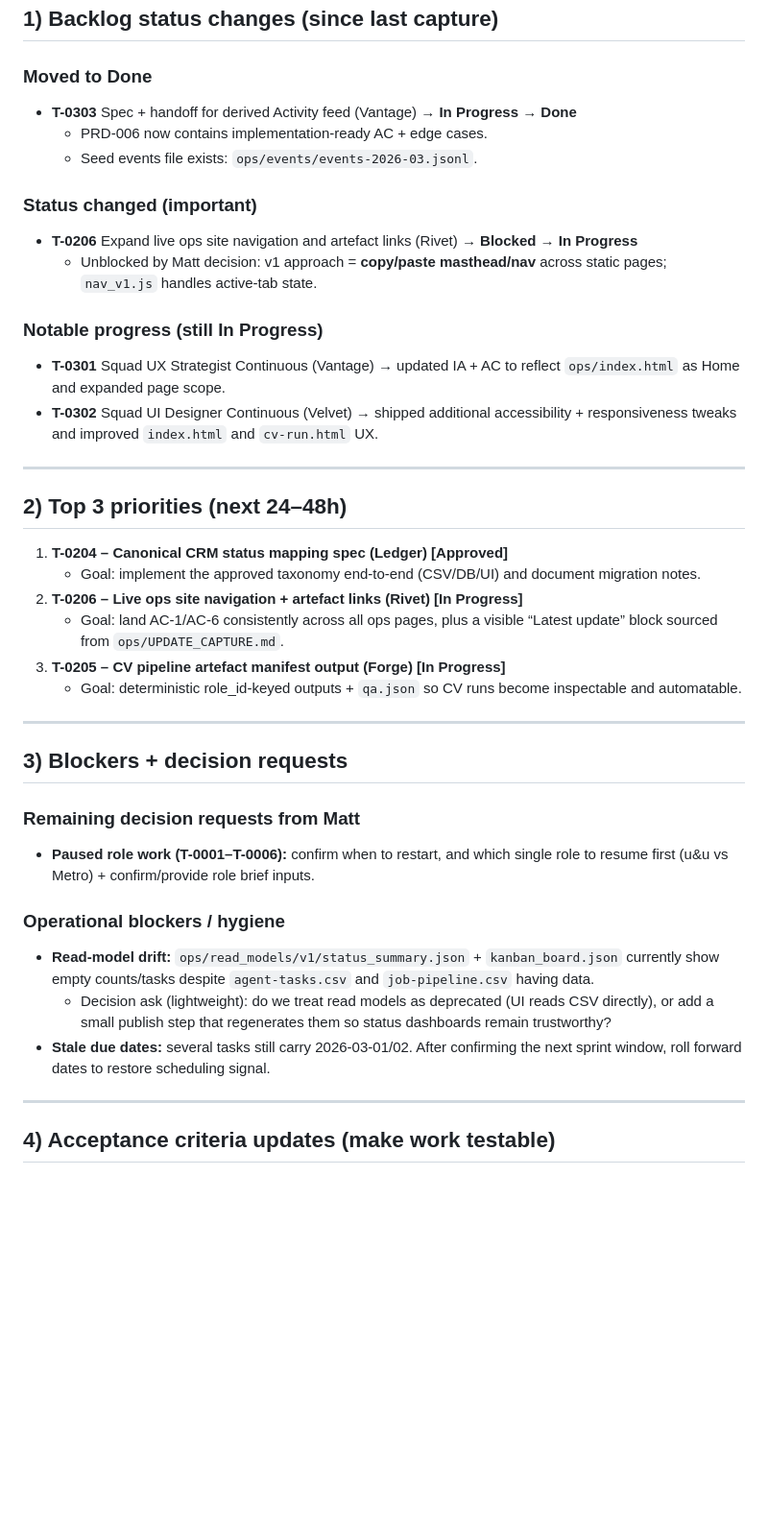
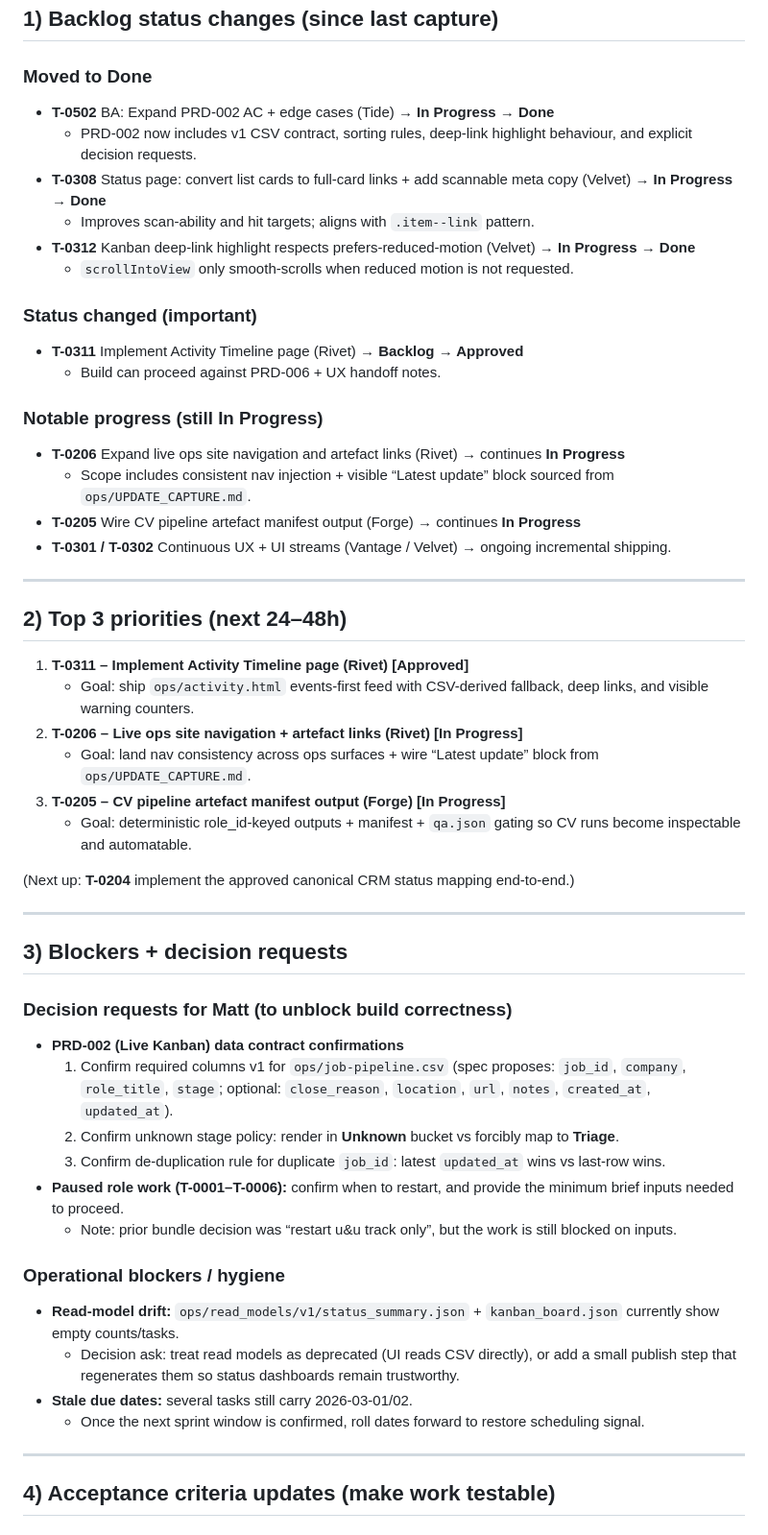
Before and after one commit to mattkdecide/crabbie-ops-dashboard, a Markdown page: CONTROL_TOWER.md, the part around one of its changes. Shown at 96% size. Drawn GitHub-style; blank space fills up the shorter version.

Commit message:
Auto-publish ops pages (2026-03-09T03:46:25Z)

```diff
--- a/CONTROL_TOWER.md
+++ b/CONTROL_TOWER.md
@@ -5,40 +5,53 @@
 ## 1) Backlog status changes (since last capture)
 
 ### Moved to Done
-- **T-0303** Spec + handoff for derived Activity feed (Vantage) → **In Progress → Done**
-  - PRD-006 now contains implementation-ready AC + edge cases.
-  - Seed events file exists: `ops/events/events-2026-03.jsonl`.
+- **T-0502** BA: Expand PRD-002 AC + edge cases (Tide) → **In Progress → Done**
+  - PRD-002 now includes v1 CSV contract, sorting rules, deep-link highlight behaviour, and explicit decision requests.
+- **T-0308** Status page: convert list cards to full-card links + add scannable meta copy (Velvet) → **In Progress → Done**
+  - Improves scan-ability and hit targets; aligns with `.item--link` pattern.
+- **T-0312** Kanban deep-link highlight respects prefers-reduced-motion (Velvet) → **In Progress → Done**
+  - `scrollIntoView` only smooth-scrolls when reduced motion is not requested.
 
 ### Status changed (important)
-- **T-0206** Expand live ops site navigation and artefact links (Rivet) → **Blocked → In Progress**
-  - Unblocked by Matt decision: v1 approach = **copy/paste masthead/nav** across static pages; `nav_v1.js` handles active-tab state.
+- **T-0311** Implement Activity Timeline page (Rivet) → **Backlog → Approved**
+  - Build can proceed against PRD-006 + UX handoff notes.
 
 ### Notable progress (still In Progress)
-- **T-0301** Squad UX Strategist Continuous (Vantage) → updated IA + AC to reflect `ops/index.html` as Home and expanded page scope.
-- **T-0302** Squad UI Designer Continuous (Velvet) → shipped additional accessibility + responsiveness tweaks and improved `index.html` and `cv-run.html` UX.
+- **T-0206** Expand live ops site navigation and artefact links (Rivet) → continues **In Progress**
+  - Scope includes consistent nav injection + visible “Latest update” block sourced from `ops/UPDATE_CAPTURE.md`.
+- **T-0205** Wire CV pipeline artefact manifest output (Forge) → continues **In Progress**
+- **T-0301 / T-0302** Continuous UX + UI streams (Vantage / Velvet) → ongoing incremental shipping.
 
 ---
 
 ## 2) Top 3 priorities (next 24–48h)
 
-1. **T-0204 – Canonical CRM status mapping spec (Ledger) [Approved]**
-   - Goal: implement the approved taxonomy end-to-end (CSV/DB/UI) and document migration notes.
+1. **T-0311 – Implement Activity Timeline page (Rivet) [Approved]**
+   - Goal: ship `ops/activity.html` events-first feed with CSV-derived fallback, deep links, and visible warning counters.
 2. **T-0206 – Live ops site navigation + artefact links (Rivet) [In Progress]**
-   - Goal: land AC-1/AC-6 consistently across all ops pages, plus a visible “Latest update” block sourced from `ops/UPDATE_CAPTURE.md`.
+   - Goal: land nav consistency across ops surfaces + wire “Latest update” block from `ops/UPDATE_CAPTURE.md`.
 3. **T-0205 – CV pipeline artefact manifest output (Forge) [In Progress]**
-   - Goal: deterministic role_id-keyed outputs + `qa.json` so CV runs become inspectable and automatable.
+   - Goal: deterministic role_id-keyed outputs + manifest + `qa.json` gating so CV runs become inspectable and automatable.
+
+(Next up: **T-0204** implement the approved canonical CRM status mapping end-to-end.)
 
 ---
 
 ## 3) Blockers + decision requests
 
-### Remaining decision requests from Matt
-- **Paused role work (T-0001–T-0006):** confirm when to restart, and which single role to resume first (u&u vs Metro) + confirm/provide role brief inputs.
+### Decision requests for Matt (to unblock build correctness)
+- **PRD-002 (Live Kanban) data contract confirmations**
+  1. Confirm required columns v1 for `ops/job-pipeline.csv` (spec proposes: `job_id`, `company`, `role_title`, `stage`; optional: `close_reason`, `location`, `url`, `notes`, `created_at`, `updated_at`).
+  2. Confirm unknown stage policy: render in **Unknown** bucket vs forcibly map to **Triage**.
+  3. Confirm de-duplication rule for duplicate `job_id`: latest `updated_at` wins vs last-row wins.
+- **Paused role work (T-0001–T-0006):** confirm when to restart, and provide the minimum brief inputs needed to proceed.
+  - Note: prior bundle decision was “restart u&u track only”, but the work is still blocked on inputs.
 
 ### Operational blockers / hygiene
-- **Read-model drift:** `ops/read_models/v1/status_summary.json` + `kanban_board.json` currently show empty counts/tasks despite `agent-tasks.csv` and `job-pipeline.csv` having data.
-  - Decision ask (lightweight): do we treat read models as deprecated (UI reads CSV directly), or add a small publish step that regenerates them so status dashboards remain trustworthy?
-- **Stale due dates:** several tasks still carry 2026-03-01/02. After confirming the next sprint window, roll forward dates to restore scheduling signal.
+- **Read-model drift:** `ops/read_models/v1/status_summary.json` + `kanban_board.json` currently show empty counts/tasks.
+  - Decision ask: treat read models as deprecated (UI reads CSV directly), or add a small publish step that regenerates them so status dashboards remain trustworthy.
+- **Stale due dates:** several tasks still carry 2026-03-01/02.
+  - Once the next sprint window is confirmed, roll dates forward to restore scheduling signal.
 
 ---
 
```
Also changed, not shown: other parts of CONTROL_TOWER.md (+21 -27 lines), UPDATE_CAPTURE.md (+1 -0 lines), roadmap/update-capture.md (+1 -0 lines).
